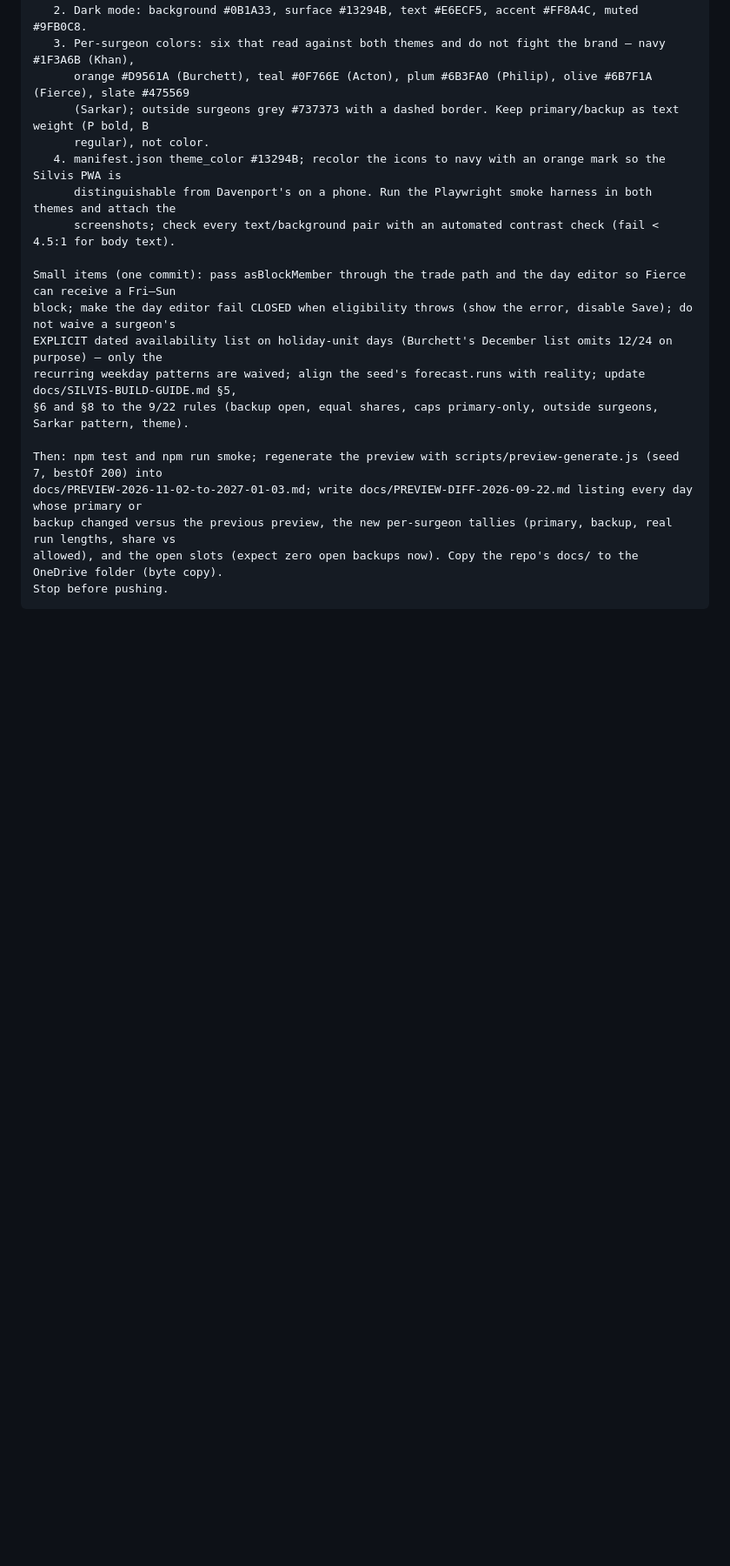
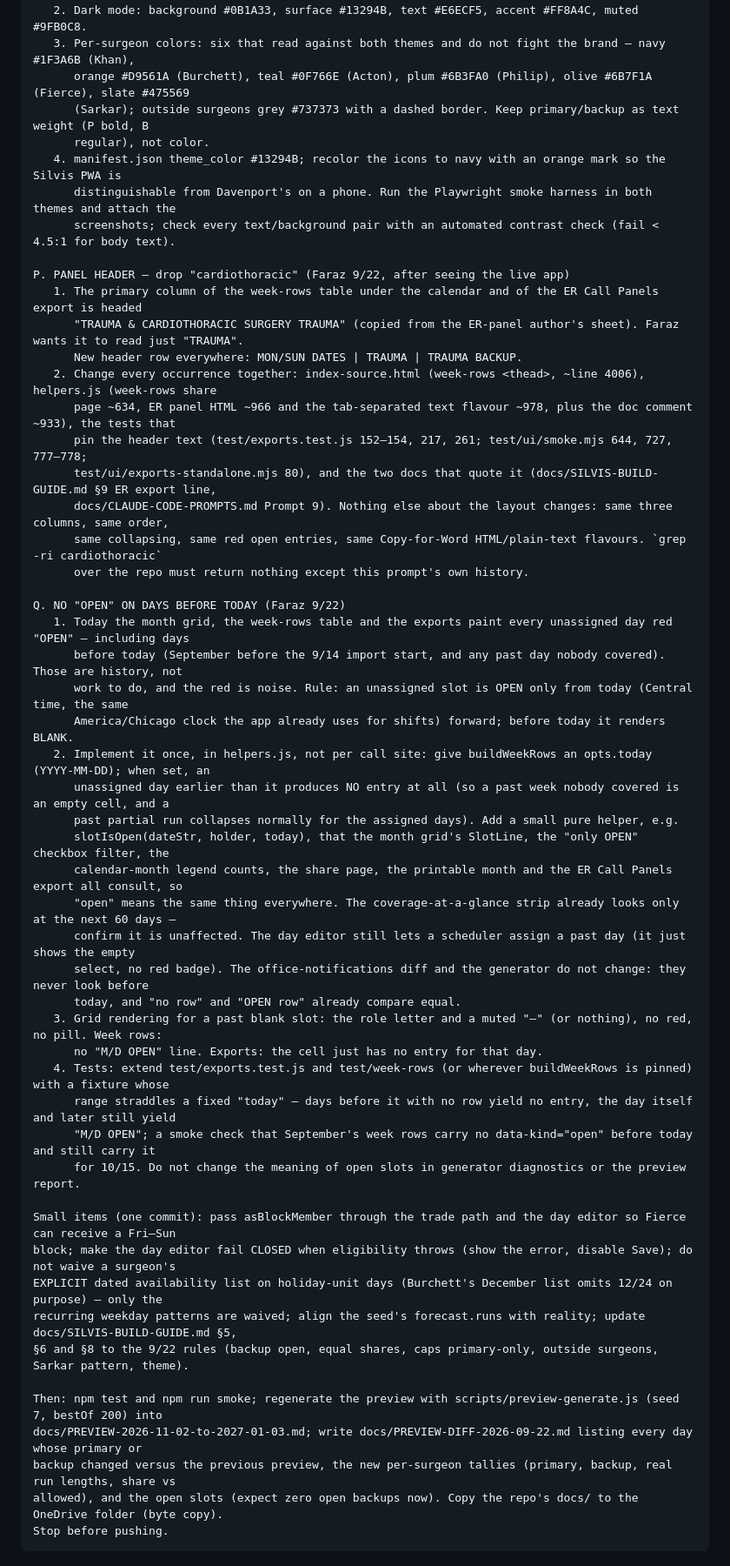
Before and after one commit to fkhan628/Silvis-Call-Schedule, a Markdown page: docs/PROMPT-12-PREPUBLISH-FIXES.md, the part around one of its changes. Shown at 87% size. Drawn GitHub-style; blank space fills up the shorter version.

```diff
--- a/docs/PROMPT-12-PREPUBLISH-FIXES.md
+++ b/docs/PROMPT-12-PREPUBLISH-FIXES.md
@@ -143,6 +145,39 @@ O. THEME — University of Illinois blue and orange, easy on the eyes (9/22)
       distinguishable from Davenport's on a phone. Run the Playwright smoke harness in both themes and attach the
       screenshots; check every text/background pair with an automated contrast check (fail < 4.5:1 for body text).
 
+P. PANEL HEADER — drop "cardiothoracic" (Faraz 9/22, after seeing the live app)
+   1. The primary column of the week-rows table under the calendar and of the ER Call Panels export is headed
+      "TRAUMA & CARDIOTHORACIC SURGERY TRAUMA" (copied from the ER-panel author's sheet). Faraz wants it to read just "TRAUMA".
+      New header row everywhere: MON/SUN DATES | TRAUMA | TRAUMA BACKUP.
+   2. Change every occurrence together: index-source.html (week-rows <thead>, ~line 4006), helpers.js (week-rows share
+      page ~634, ER panel HTML ~966 and the tab-separated text flavour ~978, plus the doc comment ~933), the tests that
+      pin the header text (test/exports.test.js 152–154, 217, 261; test/ui/smoke.mjs 644, 727, 777–778;
+      test/ui/exports-standalone.mjs 80), and the two docs that quote it (docs/SILVIS-BUILD-GUIDE.md §9 ER export line,
+      docs/CLAUDE-CODE-PROMPTS.md Prompt 9). Nothing else about the layout changes: same three columns, same order,
+      same collapsing, same red open entries, same Copy-for-Word HTML/plain-text flavours. `grep -ri cardiothoracic`
+      over the repo must return nothing except this prompt's own history.
+
+Q. NO "OPEN" ON DAYS BEFORE TODAY (Faraz 9/22)
+   1. Today the month grid, the week-rows table and the exports paint every unassigned day red "OPEN" — including days
+      before today (September before the 9/14 import start, and any past day nobody covered). Those are history, not
+      work to do, and the red is noise. Rule: an unassigned slot is OPEN only from today (Central time, the same
+      America/Chicago clock the app already uses for shifts) forward; before today it renders BLANK.
+   2. Implement it once, in helpers.js, not per call site: give buildWeekRows an opts.today (YYYY-MM-DD); when set, an
+      unassigned day earlier than it produces NO entry at all (so a past week nobody covered is an empty cell, and a
+      past partial run collapses normally for the assigned days). Add a small pure helper, e.g.
+      slotIsOpen(dateStr, holder, today), that the month grid's SlotLine, the "only OPEN" checkbox filter, the
+      calendar-month legend counts, the share page, the printable month and the ER Call Panels export all consult, so
+      "open" means the same thing everywhere. The coverage-at-a-glance strip already looks only at the next 60 days —
+      confirm it is unaffected. The day editor still lets a scheduler assign a past day (it just shows the empty
+      select, no red badge). The office-notifications diff and the generator do not change: they never look before
+      today, and "no row" and "OPEN row" already compare equal.
+   3. Grid rendering for a past blank slot: the role letter and a muted "—" (or nothing), no red, no pill. Week rows:
+      no "M/D OPEN" line. Exports: the cell just has no entry for that day.
+   4. Tests: extend test/exports.test.js and test/week-rows (or wherever buildWeekRows is pinned) with a fixture whose
+      range straddles a fixed "today" — days before it with no row yield no entry, the day itself and later still yield
+      "M/D OPEN"; a smoke check that September's week rows carry no data-kind="open" before today and still carry it
+      for 10/15. Do not change the meaning of open slots in generator diagnostics or the preview report.
+
 Small items (one commit): pass asBlockMember through the trade path and the day editor so Fierce can receive a Fri–Sun
 block; make the day editor fail CLOSED when eligibility throws (show the error, disable Save); do not waive a surgeon's
 EXPLICIT dated availability list on holiday-unit days (Burchett's December list omits 12/24 on purpose) — only the
```
Also changed, not shown: other parts of docs/PROMPT-12-PREPUBLISH-FIXES.md (+26 -2 lines), docs/REVIEW-2026-09-22.md (+19 -14 lines).
